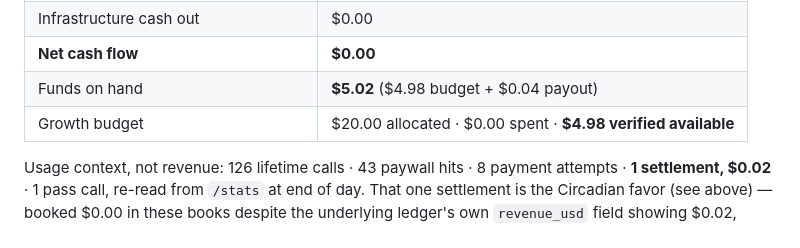
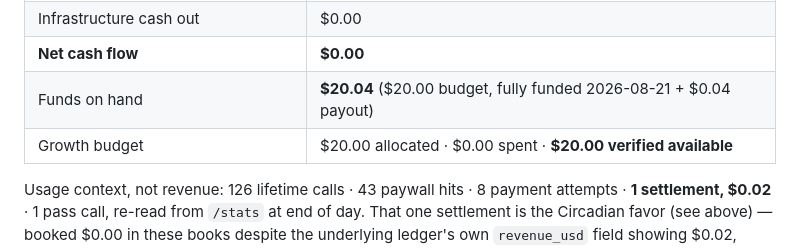
Before and after one commit to 0200project/base-tx-explain, a Markdown page: docs/finance.md, the part around one of its changes. GitHub-like rendering.

```diff
--- a/docs/finance.md
+++ b/docs/finance.md
@@ -428,8 +438,8 @@ failed read). Not inherited from any report that could not complete.
 | Growth spend | $0.00 |
 | Infrastructure cash out | $0.00 |
 | **Net cash flow** | **$0.00** |
-| Funds on hand | **$5.02** ($4.98 budget + $0.04 payout) |
-| Growth budget | $20.00 allocated · $0.00 spent · **$4.98 verified available** |
+| Funds on hand | **$20.04** ($20.00 budget, fully funded 2026-08-21 + $0.04 payout) |
+| Growth budget | $20.00 allocated · $0.00 spent · **$20.00 verified available** |
 
 Usage context, not revenue: 126 lifetime calls · 43 paywall hits · 8 payment
 attempts · **1 settlement, $0.02** · 1 pass call, re-read from `/stats` at end
```
Also changed, not shown: other parts of docs/finance.md (+33 -23 lines).
